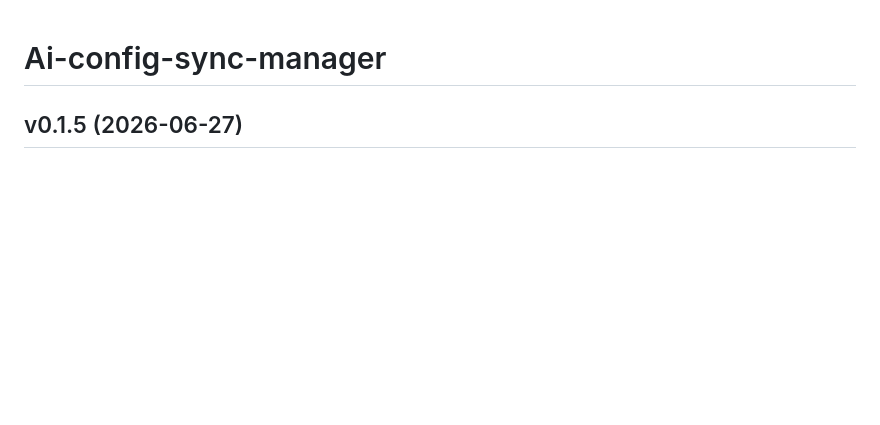
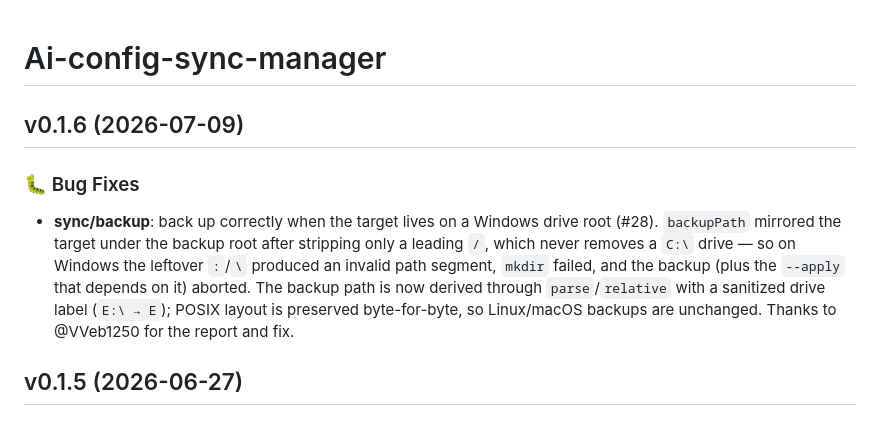
Before and after one commit to itsbrex/ai-config-sync-manager, a Markdown page: CHANGELOG.md, the part around the change. GitHub-like rendering; blank space fills up the shorter version.

Commit message:
docs(changelog): add v0.1.6 section for Windows backup fix (#28)

```diff
--- a/CHANGELOG.md
+++ b/CHANGELOG.md
@@ -1,4 +1,10 @@
 # Ai-config-sync-manager
+
+## v0.1.6 (2026-07-09)
+
+### 🐛 Bug Fixes
+
+- **sync/backup**: back up correctly when the target lives on a Windows drive root (#28). `backupPath` mirrored the target under the backup root after stripping only a leading `/`, which never removes a `C:\` drive — so on Windows the leftover `:`/`\` produced an invalid path segment, `mkdir` failed, and the backup (plus the `--apply` that depends on it) aborted. The backup path is now derived through `parse`/`relative` with a sanitized drive label (`E:\ → E`); POSIX layout is preserved byte-for-byte, so Linux/macOS backups are unchanged. Thanks to @VVeb1250 for the report and fix.
 
 ## v0.1.5 (2026-06-27)
 
```
